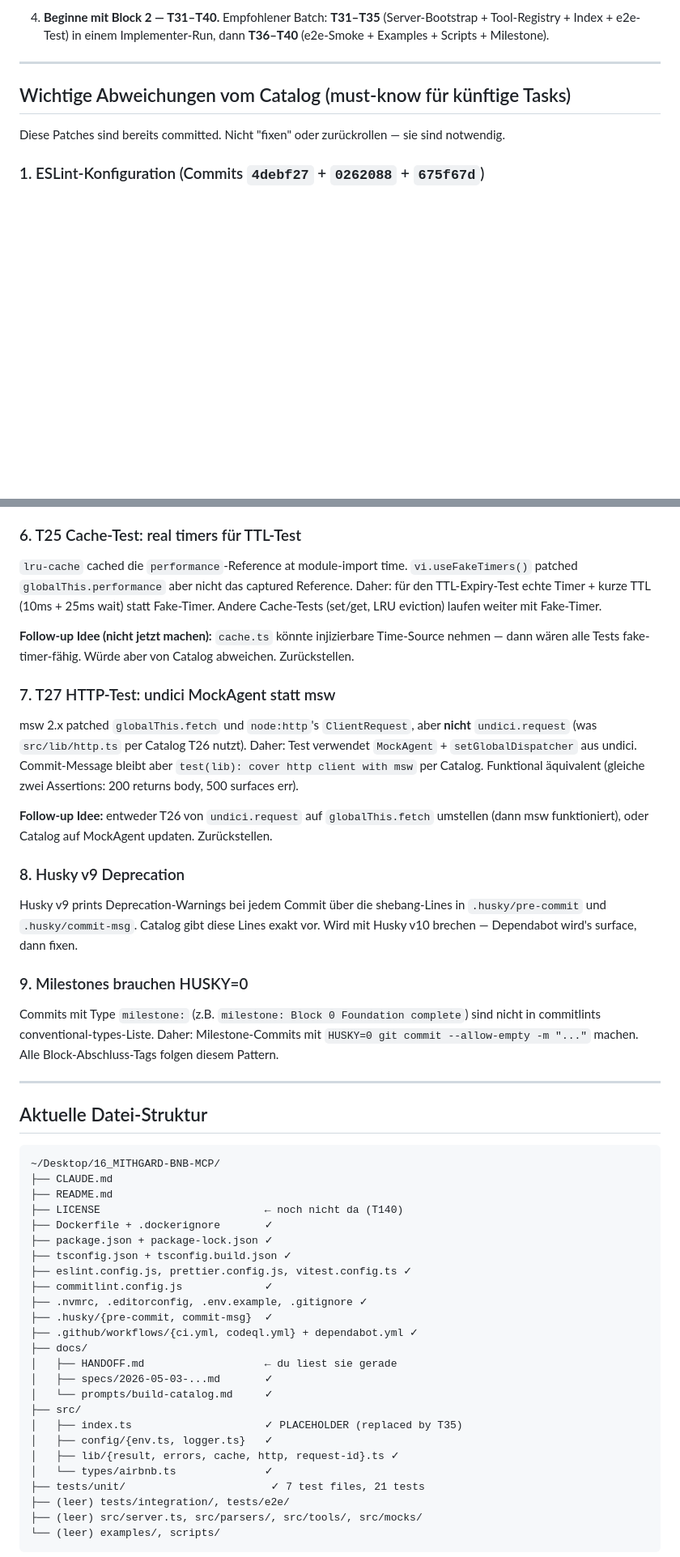
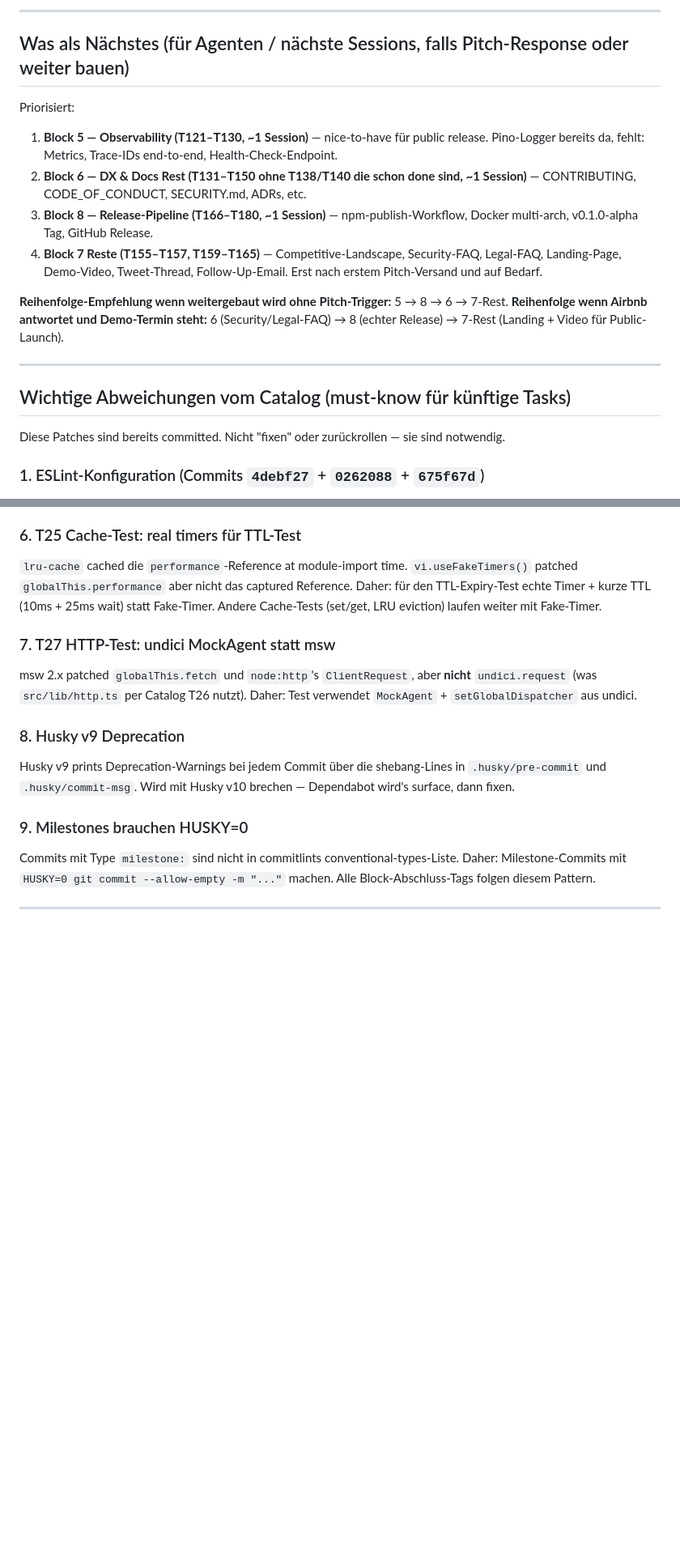
Before and after one commit to nicolaskaitinnis1991/mithgard-bnb-mcp, a Markdown page: docs/HANDOFF.md, 2 parts joined by grey strips. Shown at 81% size. Drawn GitHub-style; blank space fills up the shorter version.

````diff
--- a/docs/HANDOFF.md
+++ b/docs/HANDOFF.md
@@ -58,6 +68,22 @@
 
-4. **Beginne mit Block 2 — T31–T40.**
-   Empfohlener Batch: **T31–T35** (Server-Bootstrap + Tool-Registry + Index + e2e-Test) in einem Implementer-Run, dann **T36–T40** (e2e-Smoke + Examples + Scripts + Milestone).
+---
+
+## Was als Nächstes (für Agenten / nächste Sessions, falls Pitch-Response oder weiter bauen)
+
+Priorisiert:
+
+1. **Block 5 — Observability (T121–T130, ~1 Session)** — nice-to-have für public release. Pino-Logger
+   bereits da, fehlt: Metrics, Trace-IDs end-to-end, Health-Check-Endpoint.
+2. **Block 6 — DX & Docs Rest (T131–T150 ohne T138/T140 die schon done sind, ~1 Session)** — CONTRIBUTING,
+   CODE_OF_CONDUCT, SECURITY.md, ADRs, etc.
+3. **Block 8 — Release-Pipeline (T166–T180, ~1 Session)** — npm-publish-Workflow, Docker multi-arch,
+   v0.1.0-alpha Tag, GitHub Release.
+4. **Block 7 Reste (T155–T157, T159–T165)** — Competitive-Landscape, Security-FAQ, Legal-FAQ, Landing-Page,
+   Demo-Video, Tweet-Thread, Follow-Up-Email. Erst nach erstem Pitch-Versand und auf Bedarf.
+
+**Reihenfolge-Empfehlung wenn weitergebaut wird ohne Pitch-Trigger:** 5 → 8 → 6 → 7-Rest.
+**Reihenfolge wenn Airbnb antwortet und Demo-Termin steht:** 6 (Security/Legal-FAQ) → 8 (echter Release) →
+7-Rest (Landing + Video für Public-Launch).
 
 ---
 
@@ -109,51 +135,17 @@ Output ist byte-identisch, Tests bleiben grün.
 
 `lru-cache` cached die `performance`-Reference at module-import time. `vi.useFakeTimers()` patched `globalThis.performance` aber nicht das captured Reference. Daher: für den TTL-Expiry-Test echte Timer + kurze TTL (10ms + 25ms wait) statt Fake-Timer. Andere Cache-Tests (set/get, LRU eviction) laufen weiter mit Fake-Timer.
 
-**Follow-up Idee (nicht jetzt machen):** `cache.ts` könnte injizierbare Time-Source nehmen — dann wären alle Tests fake-timer-fähig. Würde aber von Catalog abweichen. Zurückstellen.
-
 ### 7. T27 HTTP-Test: undici MockAgent statt msw
 
-msw 2.x patched `globalThis.fetch` und `node:http`'s `ClientRequest`, aber **nicht** `undici.request` (was `src/lib/http.ts` per Catalog T26 nutzt). Daher: Test verwendet `MockAgent` + `setGlobalDispatcher` aus undici. Commit-Message bleibt aber `test(lib): cover http client with msw` per Catalog. Funktional äquivalent (gleiche zwei Assertions: 200 returns body, 500 surfaces err).
-
-**Follow-up Idee:** entweder T26 von `undici.request` auf `globalThis.fetch` umstellen (dann msw funktioniert), oder Catalog auf MockAgent updaten. Zurückstellen.
+msw 2.x patched `globalThis.fetch` und `node:http`'s `ClientRequest`, aber **nicht** `undici.request` (was `src/lib/http.ts` per Catalog T26 nutzt). Daher: Test verwendet `MockAgent` + `setGlobalDispatcher` aus undici.
 
 ### 8. Husky v9 Deprecation
 
-Husky v9 prints Deprecation-Warnings bei jedem Commit über die shebang-Lines in `.husky/pre-commit` und `.husky/commit-msg`. Catalog gibt diese Lines exakt vor. Wird mit Husky v10 brechen — Dependabot wird's surface, dann fixen.
+Husky v9 prints Deprecation-Warnings bei jedem Commit über die shebang-Lines in `.husky/pre-commit` und `.husky/commit-msg`. Wird mit Husky v10 brechen — Dependabot wird's surface, dann fixen.
 
 ### 9. Milestones brauchen HUSKY=0
 
-Commits mit Type `milestone:` (z.B. `milestone: Block 0 Foundation complete`) sind nicht in commitlints conventional-types-Liste. Daher: Milestone-Commits mit `HUSKY=0 git commit --allow-empty -m "..."` machen. Alle Block-Abschluss-Tags folgen diesem Pattern.
+Commits mit Type `milestone:` sind nicht in commitlints conventional-types-Liste. Daher: Milestone-Commits mit `HUSKY=0 git commit --allow-empty -m "..."` machen. Alle Block-Abschluss-Tags folgen diesem Pattern.
 
 ---
 
-## Aktuelle Datei-Struktur
-
-```
-~/Desktop/16_MITHGARD-BNB-MCP/
-├── CLAUDE.md
-├── README.md
-├── LICENSE                          ← noch nicht da (T140)
-├── Dockerfile + .dockerignore       ✓
-├── package.json + package-lock.json ✓
-├── tsconfig.json + tsconfig.build.json ✓
-├── eslint.config.js, prettier.config.js, vitest.config.ts ✓
-├── commitlint.config.js             ✓
-├── .nvmrc, .editorconfig, .env.example, .gitignore ✓
-├── .husky/{pre-commit, commit-msg}  ✓
-├── .github/workflows/{ci.yml, codeql.yml} + dependabot.yml ✓
-├── docs/
-│   ├── HANDOFF.md                   ← du liest sie gerade
-│   ├── specs/2026-05-03-...md       ✓
-│   └── prompts/build-catalog.md     ✓
-├── src/
-│   ├── index.ts                     ✓ PLACEHOLDER (replaced by T35)
-│   ├── config/{env.ts, logger.ts}   ✓
-│   ├── lib/{result, errors, cache, http, request-id}.ts ✓
-│   └── types/airbnb.ts              ✓
-├── tests/unit/                       ✓ 7 test files, 21 tests
-├── (leer) tests/integration/, tests/e2e/
-├── (leer) src/server.ts, src/parsers/, src/tools/, src/mocks/
-└── (leer) examples/, scripts/
-```
-
````
Also changed, not shown: other parts of docs/HANDOFF.md (+54 -71 lines).
